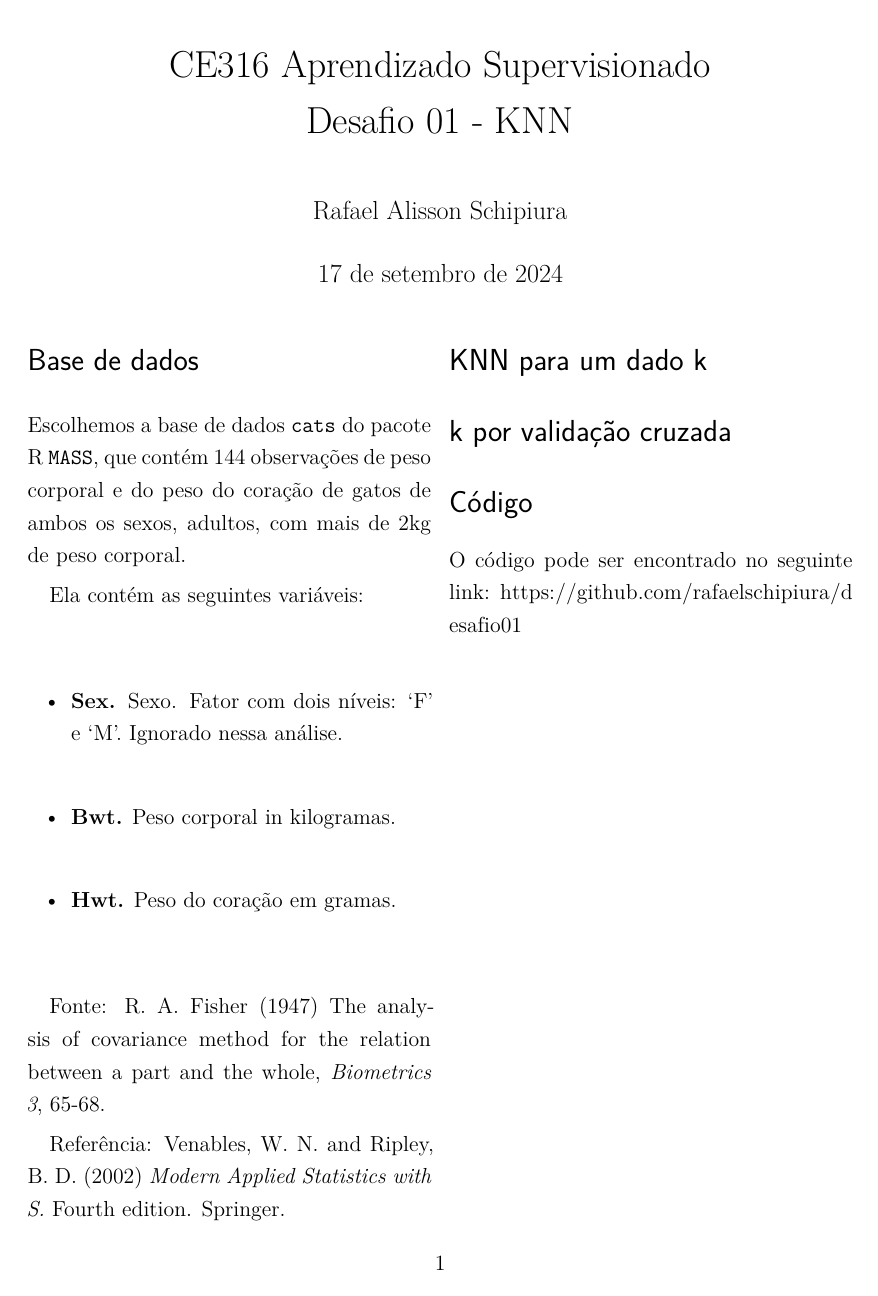
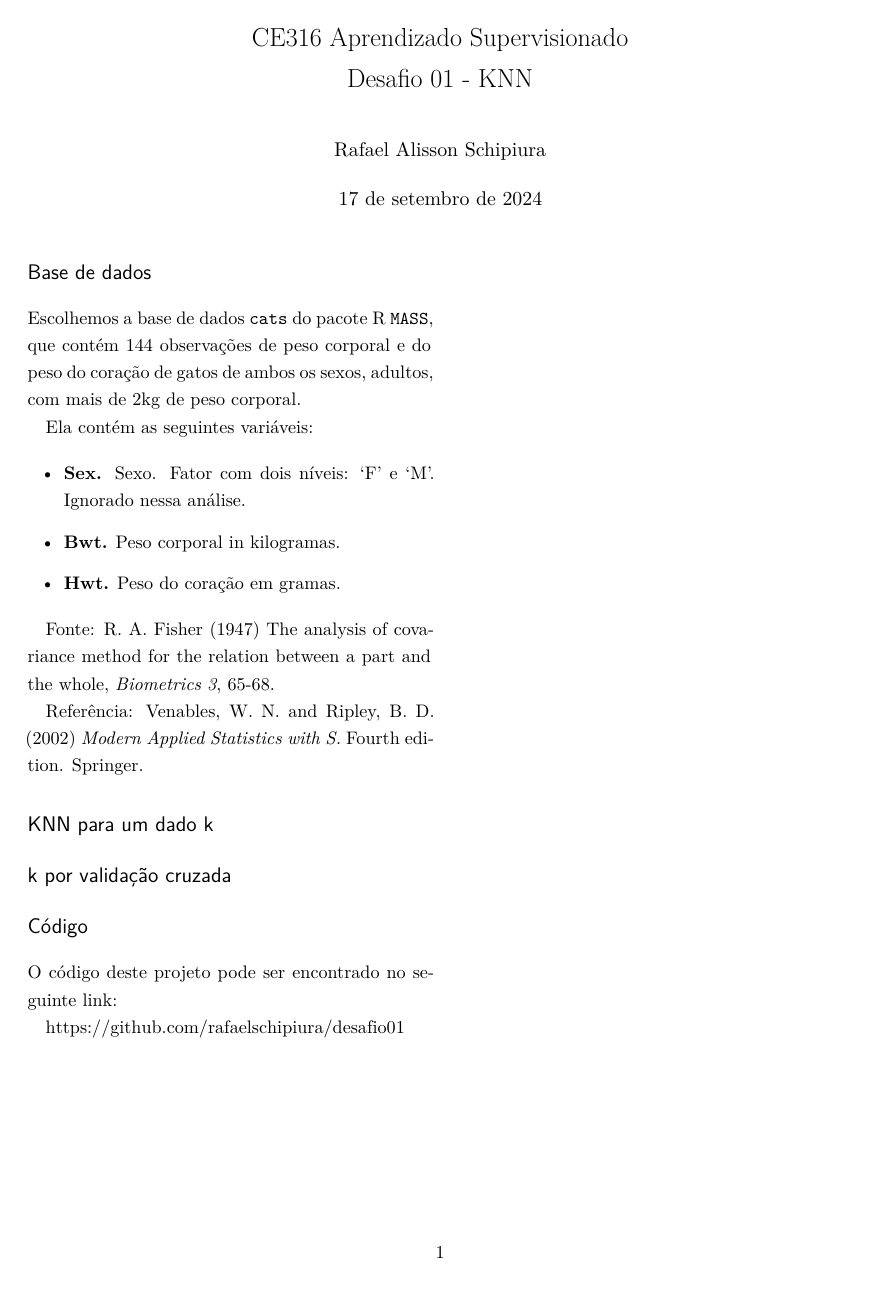
Before and after one commit to rafaelschipiura/desafio01, an R Markdown document (desafio.Rmd): the whole page. Rendered offline with R 4.5, knitr and Pandoc, then LaTeX, with nearby package versions; the code chunks are not run, so their results and figures are left out.

Commit message:
Link e tamanho da fonte

````diff
--- a/desafio.Rmd
+++ b/desafio.Rmd
@@ -8,7 +8,7 @@ output:
    pdf_document:
       latex_engine: xelatex
 documentclass: abntex2
-fontsize: 12pt
+fontsize: 10pt
 classoption:
    - openright
    - twoside
@@ -29,7 +29,7 @@ RNGversion('4.1.2')
 set.seed(1752031105)
 options(digits = 3, scipen=10)
 knitr::opts_chunk$set(dev = 'cairo_pdf', fig.align='center', out.width = '100%')
-library(latex2exp)
+
 library(ggplot2)
 library(hrbrthemes)
 ```
@@ -174,4 +174,6 @@ ggplot(cats, aes(x=Bwt, y=Hwt)) +
 
 # Código
 
-O código pode ser encontrado no seguinte link: https://github.com/rafaelschipiura/desafio01
+O código deste projeto pode ser encontrado no seguinte link:
+
+[https://github.com/rafaelschipiura/desafio01](https://github.com/rafaelschipiura/desafio01)
````
